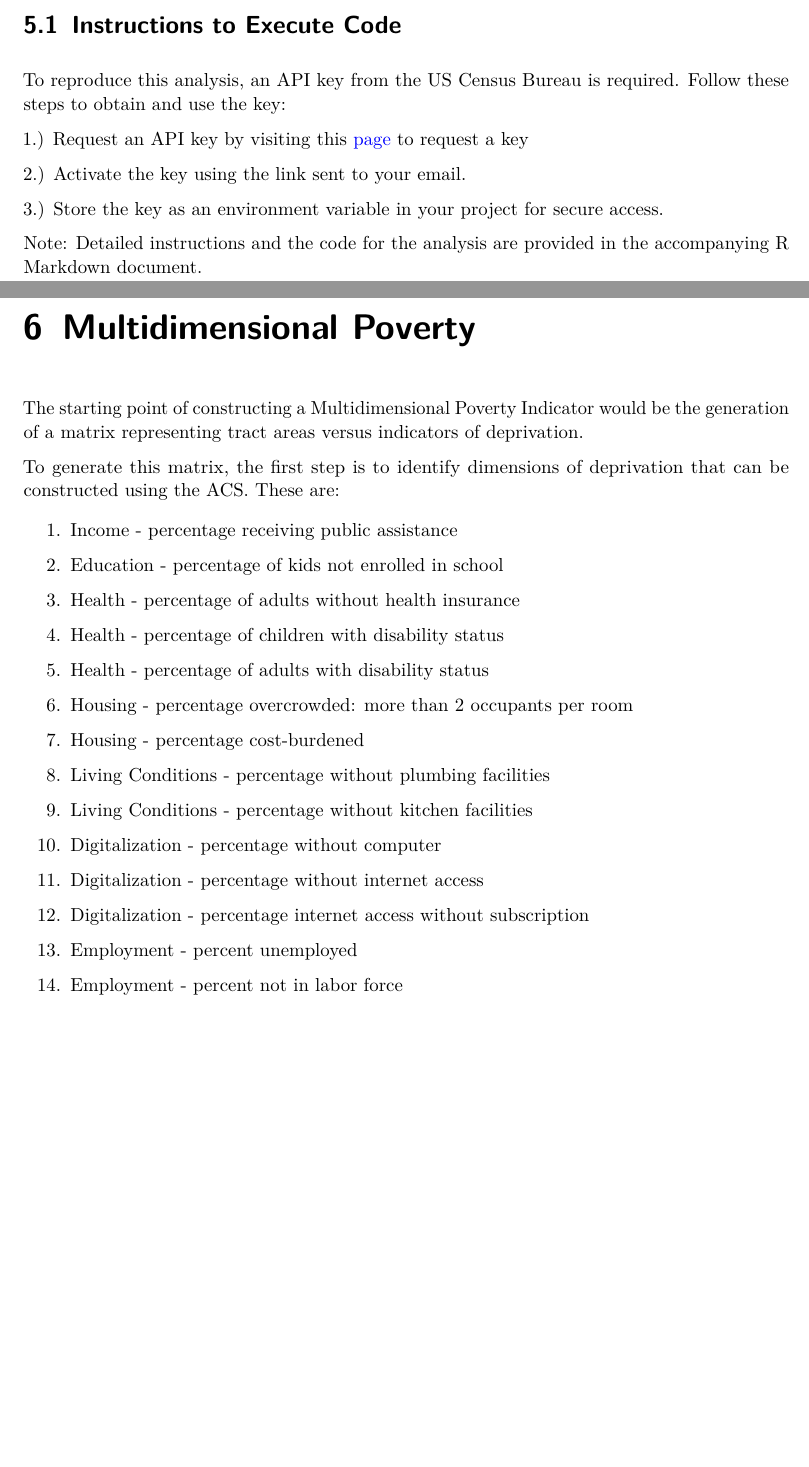
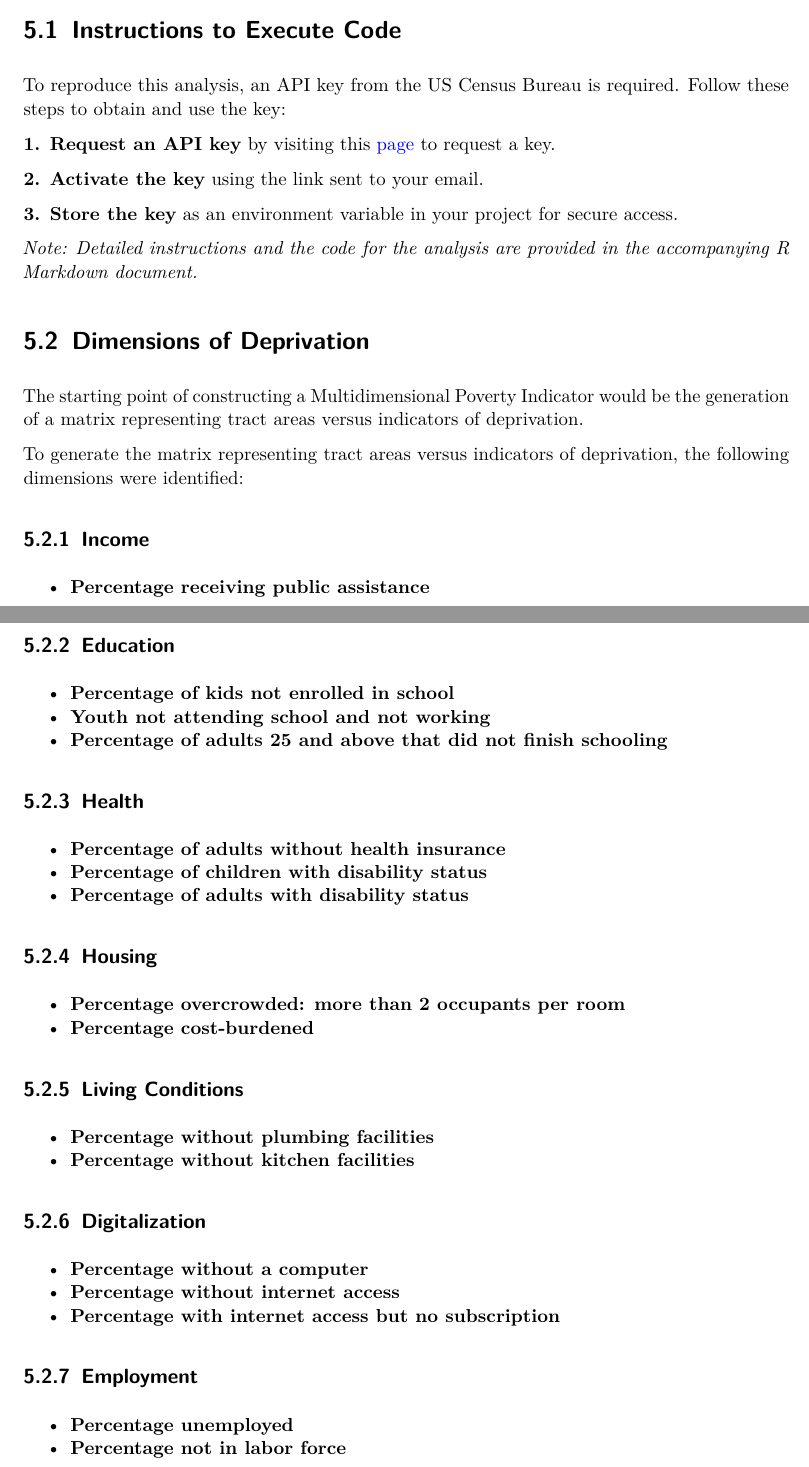
Before and after one commit to GregoryHo88/MACS40700_finalv2, a LaTeX thesis (index.tex): two parts of pages 8 and 9 of 20 before the commit and two parts of pages 8 and 9 of 19 after it, joined at a grey line, cut so that both start at the same text, the shorter picture padded with empty space. Compiled offline with pdfLaTeX.

Commit message:
quarto render

```diff
--- a/index.tex
+++ b/index.tex
@@ -339,64 +339,103 @@ Code}\label{instructions-to-execute-code}
 To reproduce this analysis, an API key from the US Census Bureau is
 required. Follow these steps to obtain and use the key:
 
-1.) Request an API key by visiting this
+\textbf{1. Request an API key} by visiting this
 \href{https://api.census.gov/data/key_signup.html}{page} to request a
-key
+key.
 
-2.) Activate the key using the link sent to your email.
+\textbf{2. Activate the key} using the link sent to your email.
 
-3.) Store the key as an environment variable in your project for secure
-access.
+\textbf{3. Store the key} as an environment variable in your project for
+secure access.
 
-Note: Detailed instructions and the code for the analysis are provided
-in the accompanying R Markdown document.
+\emph{Note: Detailed instructions and the code for the analysis are
+provided in the accompanying R Markdown document.}
 
-\bookmarksetup{startatroot}
-
-\chapter{Multidimensional Poverty}\label{multidimensional-poverty}
+\section{Dimensions of Deprivation}\label{dimensions-of-deprivation}
 
 The starting point of constructing a Multidimensional Poverty Indicator
 would be the generation of a matrix representing tract areas versus
 indicators of deprivation.
 
-To generate this matrix, the first step is to identify dimensions of
-deprivation that can be constructed using the ACS. These are:
+To generate the matrix representing tract areas versus indicators of
+deprivation, the following dimensions were identified:
 
-\begin{enumerate}
-\def\labelenumi{\arabic{enumi}.}
+\subsection{Income}\label{income}
+
+\begin{itemize}
+\tightlist
 \item
-  Income - percentage receiving public assistance
+  \textbf{Percentage receiving public assistance}
+\end{itemize}
+
+\subsection{Education}\label{education}
+
+\begin{itemize}
+\tightlist
 \item
-  Education - percentage of kids not enrolled in school
+  \textbf{Percentage of kids not enrolled in school}
 \item
-  Health - percentage of adults without health insurance
+  \textbf{Youth not attending school and not working}
 \item
-  Health - percentage of children with disability status
+  \textbf{Percentage of adults 25 and above that did not finish
+  schooling}
+\end{itemize}
+
+\subsection{Health}\label{health}
+
+\begin{itemize}
+\tightlist
 \item
-  Health - percentage of adults with disability status
+  \textbf{Percentage of adults without health insurance}
 \item
-  Housing - percentage overcrowded: more than 2 occupants per room
+  \textbf{Percentage of children with disability status}
 \item
-  Housing - percentage cost-burdened
+  \textbf{Percentage of adults with disability status}
+\end{itemize}
+
+\subsection{Housing}\label{housing}
+
+\begin{itemize}
+\tightlist
 \item
-  Living Conditions - percentage without plumbing facilities
+  \textbf{Percentage overcrowded: more than 2 occupants per room}
 \item
-  Living Conditions - percentage without kitchen facilities
+  \textbf{Percentage cost-burdened}
+\end{itemize}
+
+\subsection{Living Conditions}\label{living-conditions}
+
+\begin{itemize}
+\tightlist
 \item
-  Digitalization - percentage without computer
+  \textbf{Percentage without plumbing facilities}
 \item
-  Digitalization - percentage without internet access
+  \textbf{Percentage without kitchen facilities}
+\end{itemize}
+
+\subsection{Digitalization}\label{digitalization}
+
+\begin{itemize}
+\tightlist
 \item
-  Digitalization - percentage internet access without subscription
+  \textbf{Percentage without a computer}
 \item
-  Employment - percent unemployed
+  \textbf{Percentage without internet access}
 \item
-  Employment - percent not in labor force
-\end{enumerate}
+  \textbf{Percentage with internet access but no subscription}
+\end{itemize}
 
-\bookmarksetup{startatroot}
+\subsection{Employment}\label{employment}
 
-\chapter{Deprivation Cutoffs}\label{deprivation-cutoffs}
+\begin{itemize}
+\tightlist
+\item
+  \textbf{Percentage unemployed}
+\item
+  \textbf{Percentage not in labor force}
+\end{itemize}
+
+\section{Deprivation Cutoffs}\label{deprivation-cutoffs}
 
 Typically, deprivation cutoffs are thresholds used to determine whether
 a household is considered deprived in a particular dimension. These
```
Also changed, not shown: docs/multidimensional_poverty_files/figure-html/factor-2.png, index.tex (6 more changed lines), 3 other files.
